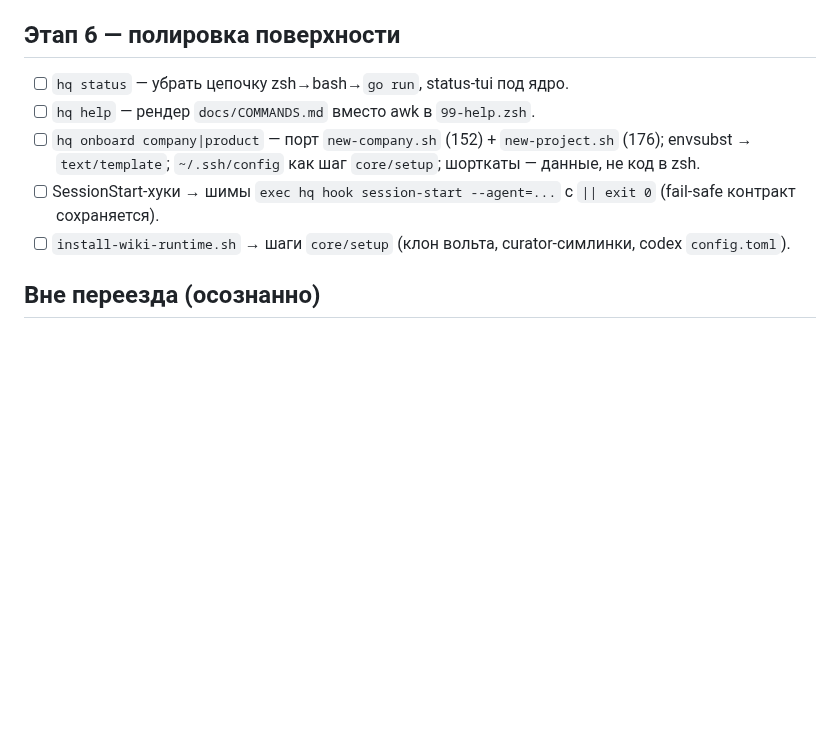
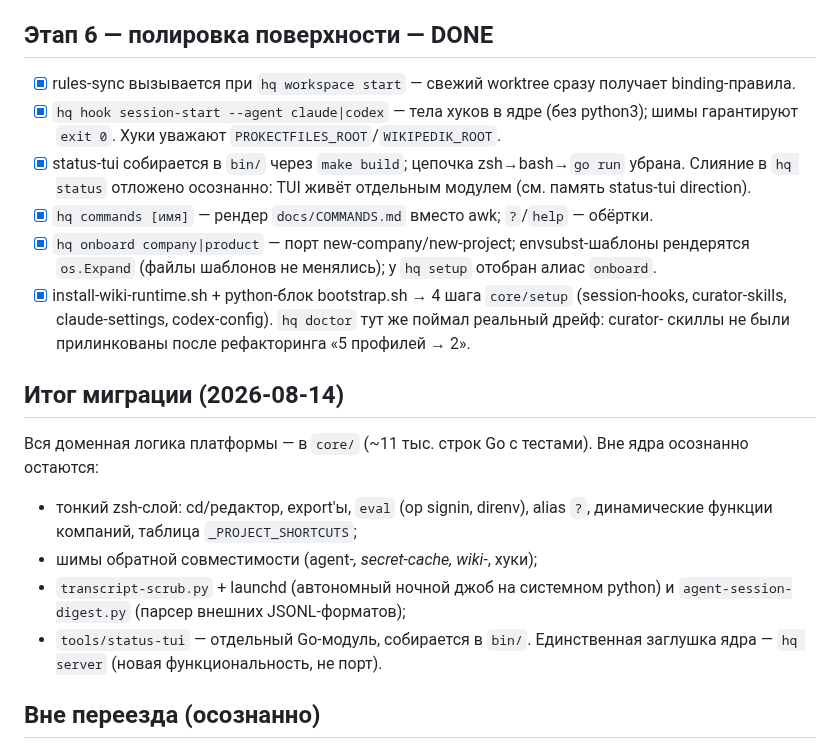
Before and after one commit to Gerc0g/dotfiles, a Markdown page: docs/go-migration.md, the part around the change. GitHub-like rendering; blank space fills up the shorter version.

Commit message:
docs(migration): этап 6 закрыт — миграция на Go-ядро завершена

```diff
--- a/docs/go-migration.md
+++ b/docs/go-migration.md
@@ -92,17 +92,37 @@
       Объединение секрет-паттернов — вместе с возможным портом
       transcript-scrub (этап 6+).
 
-## Этап 6 — полировка поверхности
+## Этап 6 — полировка поверхности — DONE
 
-- [ ] `hq status` — убрать цепочку zsh→bash→`go run`, status-tui под ядро.
-- [ ] `hq help` — рендер `docs/COMMANDS.md` вместо awk в `99-help.zsh`.
-- [ ] `hq onboard company|product` — порт `new-company.sh` (152) +
-      `new-project.sh` (176); envsubst → `text/template`; `~/.ssh/config`
-      как шаг `core/setup`; шорткаты — данные, не код в zsh.
-- [ ] SessionStart-хуки → шимы `exec hq hook session-start --agent=...`
-      с `|| exit 0` (fail-safe контракт сохраняется).
-- [ ] `install-wiki-runtime.sh` → шаги `core/setup` (клон вольта,
-      curator-симлинки, codex `config.toml`).
+- [x] rules-sync вызывается при `hq workspace start` — свежий worktree
+      сразу получает binding-правила.
+- [x] `hq hook session-start --agent claude|codex` — тела хуков в ядре
+      (без python3); шимы гарантируют `exit 0`. Хуки уважают
+      `PROKECTFILES_ROOT`/`WIKIPEDIK_ROOT`.
+- [x] status-tui собирается в `bin/` через `make build`; цепочка
+      zsh→bash→`go run` убрана. Слияние в `hq status` отложено осознанно:
+      TUI живёт отдельным модулем (см. память status-tui direction).
+- [x] `hq commands [имя]` — рендер `docs/COMMANDS.md` вместо awk;
+      `?`/`help` — обёртки.
+- [x] `hq onboard company|product` — порт new-company/new-project;
+      envsubst-шаблоны рендерятся `os.Expand` (файлы шаблонов не
+      менялись); у `hq setup` отобран алиас `onboard`.
+- [x] install-wiki-runtime.sh + python-блок bootstrap.sh → 4 шага
+      `core/setup` (session-hooks, curator-skills, claude-settings,
+      codex-config). `hq doctor` тут же поймал реальный дрейф: curator-
+      скиллы не были прилинкованы после рефакторинга «5 профилей → 2».
+
+## Итог миграции (2026-08-14)
+
+Вся доменная логика платформы — в `core/` (~11 тыс. строк Go с тестами).
+Вне ядра осознанно остаются:
+- тонкий zsh-слой: cd/редактор, export'ы, `eval` (op signin, direnv),
+  alias `?`, динамические функции компаний, таблица `_PROJECT_SHORTCUTS`;
+- шимы обратной совместимости (agent-*, secret-cache, wiki-*, хуки);
+- `transcript-scrub.py` + launchd (автономный ночной джоб на системном
+  python) и `agent-session-digest.py` (парсер внешних JSONL-форматов);
+- `tools/status-tui` — отдельный Go-модуль, собирается в `bin/`.
+Единственная заглушка ядра — `hq server` (новая функциональность, не порт).
 
 ## Вне переезда (осознанно)
 
```
